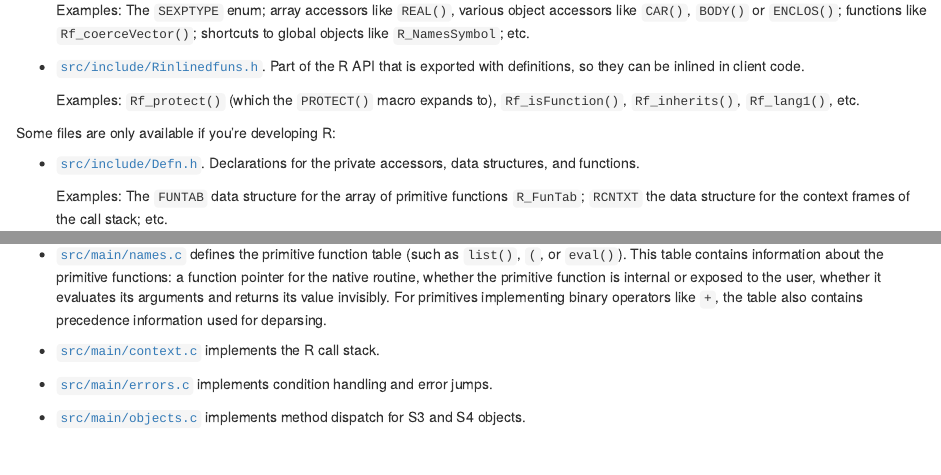
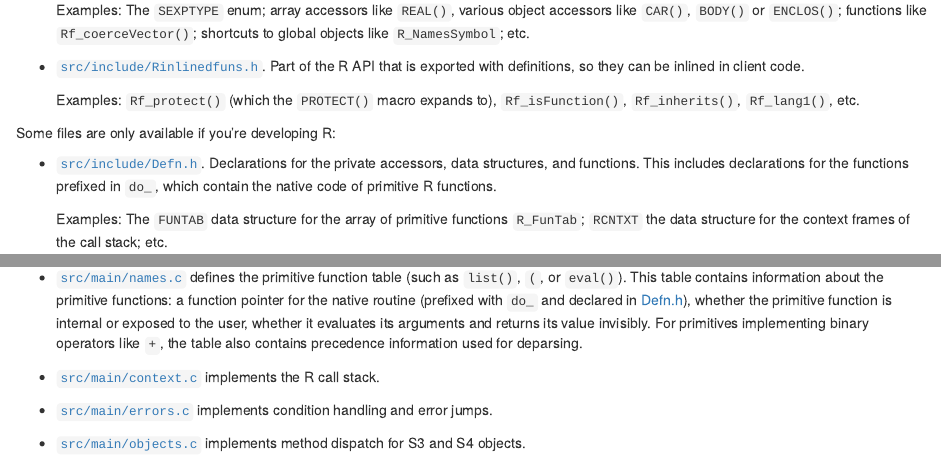
Before and after one commit to lionel-/contributing, an R Markdown document (hierarchy.Rmd): the page in a window 1100 px wide, from 330 px down, and a second part further down, joined at a grey line. Rendered offline with R 4.5, knitr and Pandoc, with nearby package versions; drawn as R Markdown's standard HTML page in place of the format the file asks for.

Commit message:
Clarifications

```diff
--- a/hierarchy.Rmd
+++ b/hierarchy.Rmd
@@ -22,7 +22,7 @@ This is the location for the header files containing the declarations and defini
 
 Some files are only available if you're developing R:
 
-- [`src/include/Defn.h`](https://github.com/wch/r-source/blob/trunk/src/include/Defn.h). Declarations for the private accessors, data structures, and functions.
+- [`src/include/Defn.h`](https://github.com/wch/r-source/blob/trunk/src/include/Defn.h). Declarations for the private accessors, data structures, and functions. This includes declarations for the functions prefixed in `do_`, which contain the native code of primitive R functions.
 
   Examples: The `FUNTAB` data structure for the array of primitive functions `R_FunTab`; `RCNTXT` the data structure for the context frames of the call stack; etc.
 
@@ -45,7 +45,7 @@ This folder contains the sources of R. As an interpreted language, R follows the
 
 Other important files are:
 
-- [`src/main/names.c`](https://github.com/wch/r-source/tree/trunk/src/main/names.c) defines the primitive function table (such as `list()`, `(`, or `eval()`). This table contains information about the primitive functions: a function pointer for the native routine, whether the primitive function is internal or exposed to the user, whether it evaluates its arguments and returns its value invisibly. For primitives implementing binary operators like `+`, the table also contains precedence information used for deparsing.
+- [`src/main/names.c`](https://github.com/wch/r-source/tree/trunk/src/main/names.c) defines the primitive function table (such as `list()`, `(`, or `eval()`). This table contains information about the primitive functions: a function pointer for the native routine (prefixed with `do_` and declared in [Defn.h](https://github.com/wch/r-source/blob/trunk/src/include/Defn.h)), whether the primitive function is internal or exposed to the user, whether it evaluates its arguments and returns its value invisibly. For primitives implementing binary operators like `+`, the table also contains precedence information used for deparsing.
 
 - [`src/main/context.c`](https://github.com/wch/r-source/tree/trunk/src/main/context.c) implements the R call stack.
 
```
Also changed, not shown: building.Rmd (+1 -1 lines).
